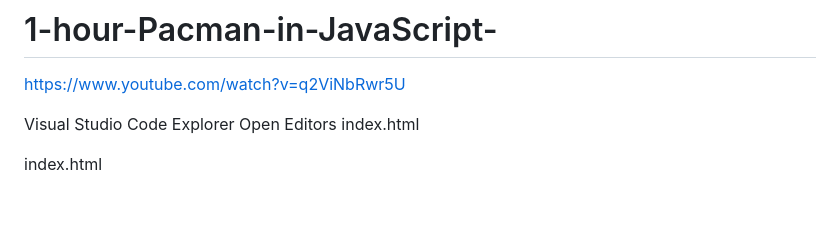
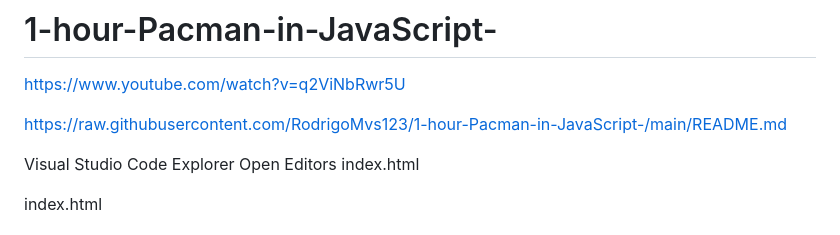
Before and after one commit to RodrigoMvs123/1-hour-Pacman-in-JavaScript-, a Markdown page: README.md, the part around the change. Rendered like a GitHub page; blank space fills up the shorter version.

```diff
--- a/README.md
+++ b/README.md
@@ -1,6 +1,8 @@
 # 1-hour-Pacman-in-JavaScript-
 
 https://www.youtube.com/watch?v=q2ViNbRwr5U
+
+https://raw.githubusercontent.com/RodrigoMvs123/1-hour-Pacman-in-JavaScript-/main/README.md
 
 Visual Studio Code
 Explorer
```
